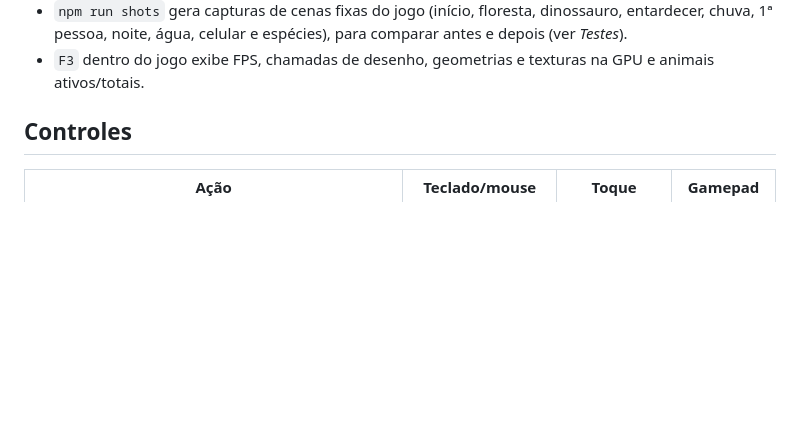
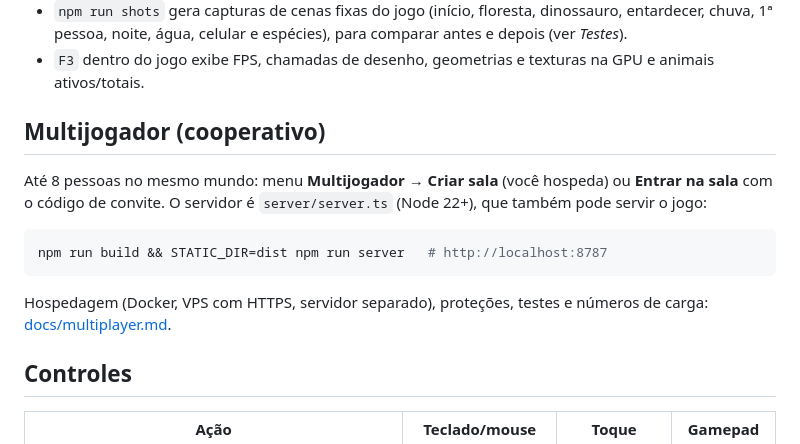
Before and after one commit to Joao-Pedro-Garcia/a-era-dos-gigantes-, a Markdown page: README.md, the part around the change. Rendered like a GitHub page; blank space fills up the shorter version.

````diff
--- a/README.md
+++ b/README.md
@@ -37,6 +37,18 @@ Páginas de diagnóstico:
 - `?showcase&human` mostra o personagem parado, andando, trotando, correndo e agachado (`&side`, `&close`, `&tool`).
 - `npm run shots` gera capturas de cenas fixas do jogo (início, floresta, dinossauro, entardecer, chuva, 1ª pessoa, noite, água, celular e espécies), para comparar antes e depois (ver *Testes*).
 - `F3` dentro do jogo exibe FPS, chamadas de desenho, geometrias e texturas na GPU e animais ativos/totais.
+
+## Multijogador (cooperativo)
+Até 8 pessoas no mesmo mundo: menu **Multijogador** → **Criar sala** (você hospeda) ou
+**Entrar na sala** com o código de convite. O servidor é `server/server.ts` (Node 22+), que também
+pode servir o jogo:
+
+```bash
+npm run build && STATIC_DIR=dist npm run server   # http://localhost:8787
+```
+
+Hospedagem (Docker, VPS com HTTPS, servidor separado), proteções, testes e números de carga:
+[docs/multiplayer.md](docs/multiplayer.md).
 
 ## Controles
 
````
Also changed, not shown: docs/multiplayer.md (added, +194 -0 lines).
